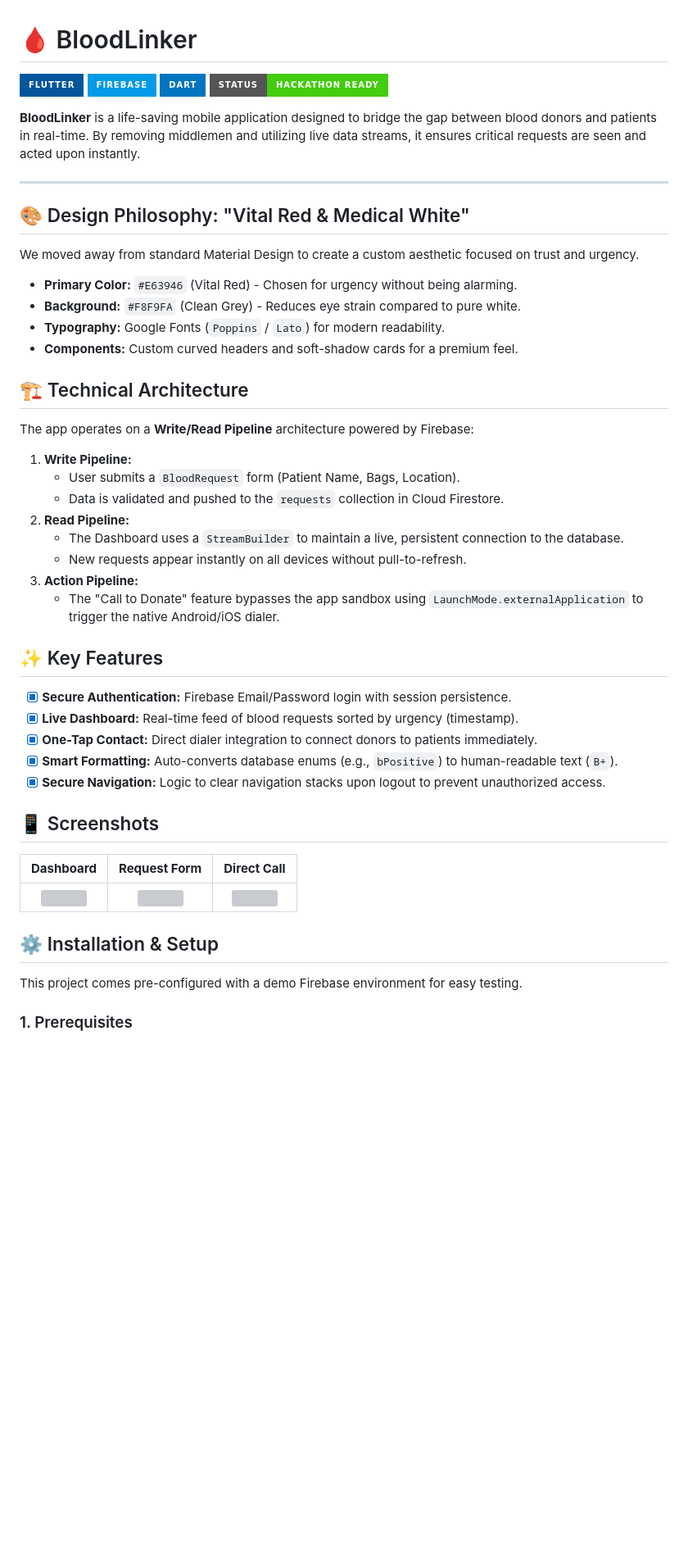
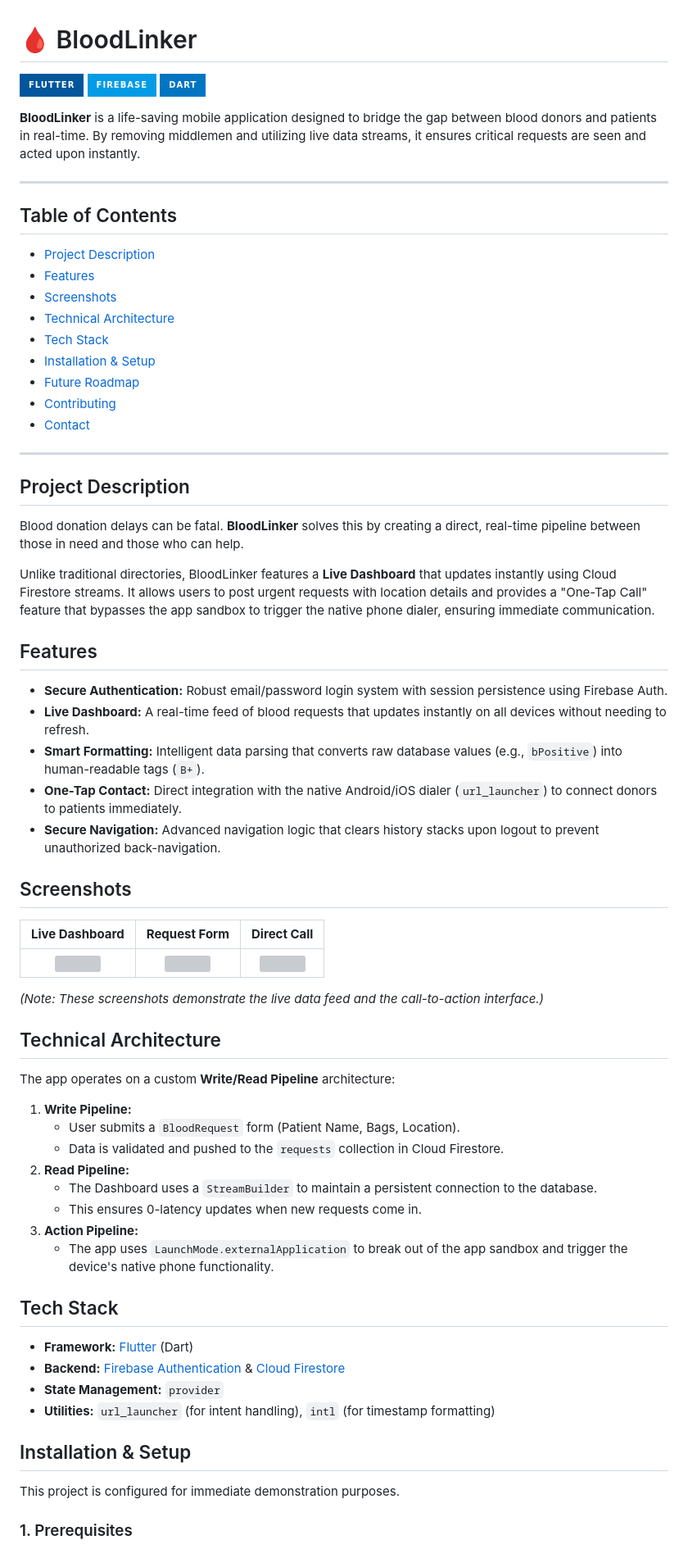
Before and after one commit to Ikra001/BloodLinker, a Markdown page: README.md, the part around the change. Shown at 82% size. GitHub-like rendering; badges without logos; blank space fills up the shorter version; grey boxes are pictures that could not be loaded.

```diff
--- a/README.md
+++ b/README.md
@@ -1,50 +1,70 @@
 # 🩸 BloodLinker
 
-![Flutter](https://img.shields.io/badge/Flutter-%2302569B.svg?style=for-the-badge&logo=Flutter&logoColor=white) ![Firebase](https://img.shields.io/badge/Firebase-039BE5?style=for-the-badge&logo=Firebase&logoColor=white) ![Dart](https://img.shields.io/badge/dart-%230175C2.svg?style=for-the-badge&logo=dart&logoColor=white) ![Status](https://img.shields.io/badge/Status-Hackathon_Ready-success?style=for-the-badge)
+![Flutter](https://img.shields.io/badge/Flutter-%2302569B.svg?style=for-the-badge&logo=Flutter&logoColor=white) ![Firebase](https://img.shields.io/badge/Firebase-039BE5?style=for-the-badge&logo=Firebase&logoColor=white) ![Dart](https://img.shields.io/badge/dart-%230175C2.svg?style=for-the-badge&logo=dart&logoColor=white)
 
 **BloodLinker** is a life-saving mobile application designed to bridge the gap between blood donors and patients in real-time. By removing middlemen and utilizing live data streams, it ensures critical requests are seen and acted upon instantly.
 
 ---
 
-## 🎨 Design Philosophy: "Vital Red & Medical White"
+## Table of Contents
 
-We moved away from standard Material Design to create a custom aesthetic focused on trust and urgency.
+- [Project Description](#project-description)
+- [Features](#features)
+- [Screenshots](#screenshots)
+- [Technical Architecture](#technical-architecture)
+- [Tech Stack](#tech-stack)
+- [Installation & Setup](#installation--setup)
+- [Future Roadmap](#future-roadmap)
+- [Contributing](#contributing)
+- [Contact](#contact)
 
-- **Primary Color:** `#E63946` (Vital Red) - Chosen for urgency without being alarming.
-- **Background:** `#F8F9FA` (Clean Grey) - Reduces eye strain compared to pure white.
-- **Typography:** Google Fonts (`Poppins` / `Lato`) for modern readability.
-- **Components:** Custom curved headers and soft-shadow cards for a premium feel.
+---
 
-## 🏗️ Technical Architecture
+## Project Description
 
-The app operates on a **Write/Read Pipeline** architecture powered by Firebase:
+Blood donation delays can be fatal. **BloodLinker** solves this by creating a direct, real-time pipeline between those in need and those who can help.
+
+Unlike traditional directories, BloodLinker features a **Live Dashboard** that updates instantly using Cloud Firestore streams. It allows users to post urgent requests with location details and provides a "One-Tap Call" feature that bypasses the app sandbox to trigger the native phone dialer, ensuring immediate communication.
+
+## Features
+
+- **Secure Authentication:** Robust email/password login system with session persistence using Firebase Auth.
+- **Live Dashboard:** A real-time feed of blood requests that updates instantly on all devices without needing to refresh.
+- **Smart Formatting:** Intelligent data parsing that converts raw database values (e.g., `bPositive`) into human-readable tags (`B+`).
+- **One-Tap Contact:** Direct integration with the native Android/iOS dialer (`url_launcher`) to connect donors to patients immediately.
+- **Secure Navigation:** Advanced navigation logic that clears history stacks upon logout to prevent unauthorized back-navigation.
+
+## Screenshots
+
+|              **Live Dashboard**              |                **Request Form**                 |               **Direct Call**                |
+| :------------------------------------------: | :---------------------------------------------: | :------------------------------------------: |
+| <img src="screenshots/home.png" width="250"> | <img src="screenshots/request.png" width="250"> | <img src="screenshots/call.png" width="250"> |
+
+_(Note: These screenshots demonstrate the live data feed and the call-to-action interface.)_
+
+## Technical Architecture
+
+The app operates on a custom **Write/Read Pipeline** architecture:
 
 1.  **Write Pipeline:**
     - User submits a `BloodRequest` form (Patient Name, Bags, Location).
     - Data is validated and pushed to the `requests` collection in Cloud Firestore.
 2.  **Read Pipeline:**
-    - The Dashboard uses a `StreamBuilder` to maintain a live, persistent connection to the database.
-    - New requests appear instantly on all devices without pull-to-refresh.
+    - The Dashboard uses a `StreamBuilder` to maintain a persistent connection to the database.
+    - This ensures 0-latency updates when new requests come in.
 3.  **Action Pipeline:**
-    - The "Call to Donate" feature bypasses the app sandbox using `LaunchMode.externalApplication` to trigger the native Android/iOS dialer.
+    - The app uses `LaunchMode.externalApplication` to break out of the app sandbox and trigger the device's native phone functionality.
 
-## ✨ Key Features
+## Tech Stack
 
-- [x] **Secure Authentication:** Firebase Email/Password login with session persistence.
-- [x] **Live Dashboard:** Real-time feed of blood requests sorted by urgency (timestamp).
-- [x] **One-Tap Contact:** Direct dialer integration to connect donors to patients immediately.
-- [x] **Smart Formatting:** Auto-converts database enums (e.g., `bPositive`) to human-readable text (`B+`).
-- [x] **Secure Navigation:** Logic to clear navigation stacks upon logout to prevent unauthorized access.
+- **Framework:** [Flutter](https://flutter.dev/) (Dart)
+- **Backend:** [Firebase Authentication](https://firebase.google.com/products/auth) & [Cloud Firestore](https://firebase.google.com/products/firestore)
+- **State Management:** `provider`
+- **Utilities:** `url_launcher` (for intent handling), `intl` (for timestamp formatting)
 
-## 📱 Screenshots
+## Installation & Setup
 
-|                **Dashboard**                 |                **Request Form**                 |               **Direct Call**                |
-| :------------------------------------------: | :---------------------------------------------: | :------------------------------------------: |
-| <img src="screenshots/home.png" width="250"> | <img src="screenshots/request.png" width="250"> | <img src="screenshots/call.png" width="250"> |
-
-## ⚙️ Installation & Setup
-
-This project comes pre-configured with a demo Firebase environment for easy testing.
+This project is configured for immediate demonstration purposes.
 
 ### 1. Prerequisites
 
```
